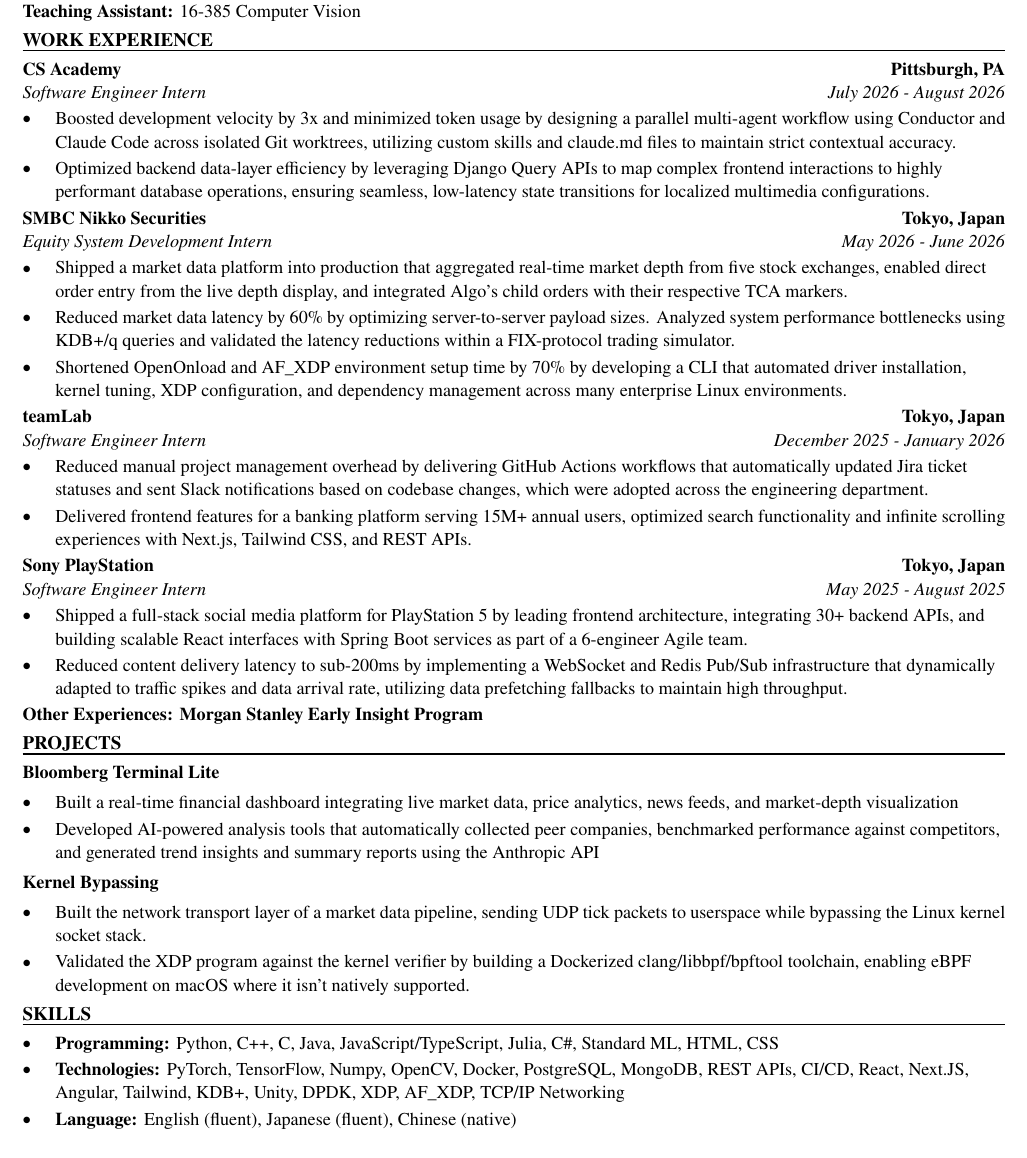
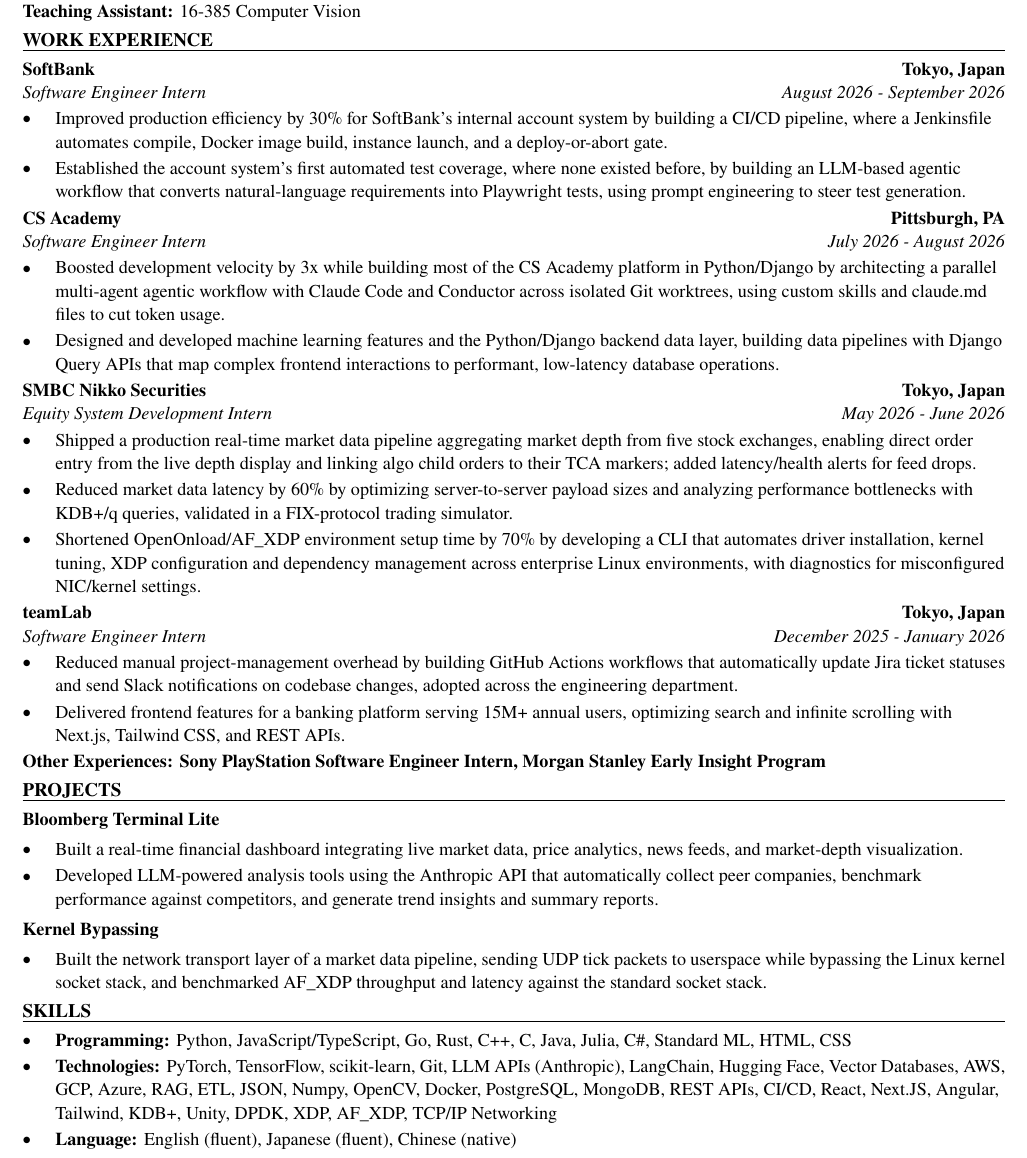
Before and after one commit to xinyichan04/resume, a LaTeX CV (resume.tex, which reads skills.tex): part of the page, cut so that both start at the same text. Compiled offline with pdfLaTeX.

Commit message:
Tailor for Amperesand: AI/ML Engineer Intern (ATS score 49.4 -> 100.0)

```diff
--- a/resume.tex
+++ b/resume.tex
@@ -50,43 +50,42 @@
 \textbf{Teaching Assistant:} 16-385 Computer Vision
 
 \section*{WORK EXPERIENCE}
+\entry{SoftBank}{Tokyo, Japan}{Software Engineer Intern}{August 2026 - September 2026}
+\begin{itemize}
+  \item Improved production efficiency by 30\% for SoftBank's internal account system by building a CI/CD pipeline, where a Jenkinsfile automates compile, Docker image build, instance launch, and a deploy-or-abort gate.
+  \item Established the account system's first automated test coverage, where none existed before, by building an LLM-based agentic workflow that converts natural-language requirements into Playwright tests, using prompt engineering to steer test generation.
+\end{itemize}
+
 \entry{CS Academy}{Pittsburgh, PA}{Software Engineer Intern}{July 2026 - August 2026}
 \begin{itemize}
-  \item Boosted development velocity by 3x and minimized token usage by designing a parallel multi-agent workflow using Conductor and Claude Code across isolated Git worktrees, utilizing custom skills and claude.md files to maintain strict contextual accuracy.
-  \item Optimized backend data-layer efficiency by leveraging Django Query APIs to map complex frontend interactions to highly performant database operations, ensuring seamless, low-latency state transitions for localized multimedia configurations.
+  \item Boosted development velocity by 3x while building most of the CS Academy platform in Python/Django by architecting a parallel multi-agent agentic workflow with Claude Code and Conductor across isolated Git worktrees, using custom skills and claude.md files to cut token usage.
+  \item Designed and developed machine learning features and the Python/Django backend data layer, building data pipelines with Django Query APIs that map complex frontend interactions to performant, low-latency database operations.
 \end{itemize}
 
 \entry{SMBC Nikko Securities}{Tokyo, Japan}{Equity System Development Intern}{May 2026 - June 2026}
 \begin{itemize}
-  \item Shipped a market data platform into production that aggregated real-time market depth from five stock exchanges, enabled direct order entry from the live depth display, and integrated Algo's child orders with their respective TCA markers.
-  \item Reduced market data latency by 60\% by optimizing server-to-server payload sizes. Analyzed system performance bottlenecks using KDB+/q queries and validated the latency reductions within a FIX-protocol trading simulator.
-  \item Shortened OpenOnload and AF\_XDP environment setup time by 70\% by developing a CLI that automated driver installation, kernel tuning, XDP configuration, and dependency management across many enterprise Linux environments.
+  \item Shipped a production real-time market data pipeline aggregating market depth from five stock exchanges, enabling direct order entry from the live depth display and linking algo child orders to their TCA markers; added latency/health alerts for feed drops.
+  \item Reduced market data latency by 60\% by optimizing server-to-server payload sizes and analyzing performance bottlenecks with KDB+/q queries, validated in a FIX-protocol trading simulator.
+  \item Shortened OpenOnload/AF\_XDP environment setup time by 70\% by developing a CLI that automates driver installation, kernel tuning, XDP configuration and dependency management across enterprise Linux environments, with diagnostics for misconfigured NIC/kernel settings.
 \end{itemize}
 
 \entry{teamLab}{Tokyo, Japan}{Software Engineer Intern}{December 2025 - January 2026}
 \begin{itemize}
-  \item Reduced manual project management overhead by delivering GitHub Actions workflows that automatically updated Jira ticket statuses and sent Slack notifications based on codebase changes, which were adopted across the engineering department.
-  \item Delivered frontend features for a banking platform serving 15M+ annual users, optimized search functionality and infinite scrolling experiences with Next.js, Tailwind CSS, and REST APIs.
+  \item Reduced manual project-management overhead by building GitHub Actions workflows that automatically update Jira ticket statuses and send Slack notifications on codebase changes, adopted across the engineering department.
+  \item Delivered frontend features for a banking platform serving 15M+ annual users, optimizing search and infinite scrolling with Next.js, Tailwind CSS, and REST APIs.
 \end{itemize}
-
-\entry{Sony PlayStation}{Tokyo, Japan}{Software Engineer Intern}{May 2025 - August 2025}
-\begin{itemize}
-  \item Shipped a full-stack social media platform for PlayStation 5 by leading frontend architecture, integrating 30+ backend APIs, and building scalable React interfaces with Spring Boot services as part of a 6-engineer Agile team.
-  \item Reduced content delivery latency to sub-200ms by implementing a WebSocket and Redis Pub/Sub infrastructure that dynamically adapted to traffic spikes and data arrival rate, utilizing data prefetching fallbacks to maintain high throughput.
-\end{itemize}
-\textbf{Other Experiences: Morgan Stanley Early Insight Program}
+\textbf{Other Experiences: Sony PlayStation Software Engineer Intern, Morgan Stanley Early Insight Program}
 
 \section*{PROJECTS}
 \textbf{Bloomberg Terminal Lite}\par\vspace{2pt}
 \begin{itemize}
-  \item Built a real-time financial dashboard integrating live market data, price analytics, news feeds, and market-depth visualization
-  \item Developed AI-powered analysis tools that automatically collected peer companies, benchmarked performance against competitors, and generated trend insights and summary reports using the Anthropic API
+  \item Built a real-time financial dashboard integrating live market data, price analytics, news feeds, and market-depth visualization.
+  \item Developed LLM-powered analysis tools using the Anthropic API that automatically collect peer companies, benchmark performance against competitors, and generate trend insights and summary reports.
 \end{itemize}
 \vspace{2pt}
 \textbf{Kernel Bypassing}\par\vspace{2pt}
 \begin{itemize}
-  \item Built the network transport layer of a market data pipeline, sending UDP tick packets to userspace while bypassing the Linux kernel socket stack.
-  \item Validated the XDP program against the kernel verifier by building a Dockerized clang/libbpf/bpftool toolchain, enabling eBPF development on macOS where it isn't natively supported.
+  \item Built the network transport layer of a market data pipeline, sending UDP tick packets to userspace while bypassing the Linux kernel socket stack, and benchmarked AF\_XDP throughput and latency against the standard socket stack.
 \end{itemize}
 
 \input{skills.tex}
--- a/skills.tex
+++ b/skills.tex
@@ -1,7 +1,7 @@
 % SKILLS section: the ONLY part the tailoring system rewrites.
 \section*{SKILLS}
 \begin{itemize}
-  \item \textbf{Programming:} Python, C++, C, Java, JavaScript/TypeScript, Julia, C\#, Standard ML, HTML, CSS
-  \item \textbf{Technologies:} PyTorch, TensorFlow, Numpy, OpenCV, Docker, PostgreSQL, MongoDB, REST APIs, CI/CD, React, Next.JS, Angular, Tailwind, KDB+, Unity, DPDK, XDP, AF\_XDP, TCP/IP Networking
+  \item \textbf{Programming:} Python, JavaScript/TypeScript, Go, Rust, C++, C, Java, Julia, C\#, Standard ML, HTML, CSS
+  \item \textbf{Technologies:} PyTorch, TensorFlow, scikit-learn, Git, LLM APIs (Anthropic), LangChain, Hugging Face, Vector Databases, AWS, GCP, Azure, RAG, ETL, JSON, Numpy, OpenCV, Docker, PostgreSQL, MongoDB, REST APIs, CI/CD, React, Next.JS, Angular, Tailwind, KDB+, Unity, DPDK, XDP, AF\_XDP, TCP/IP Networking
   \item \textbf{Language:} English (fluent), Japanese (fluent), Chinese (native)
 \end{itemize}
```
